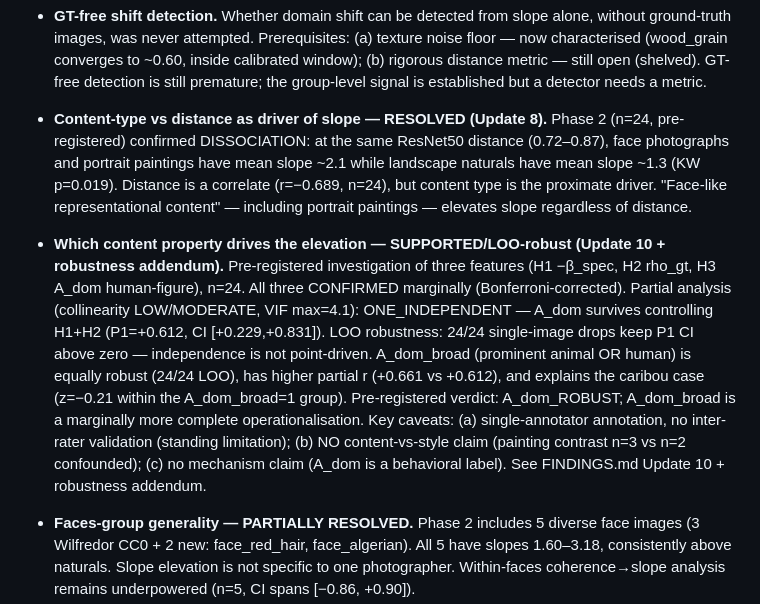
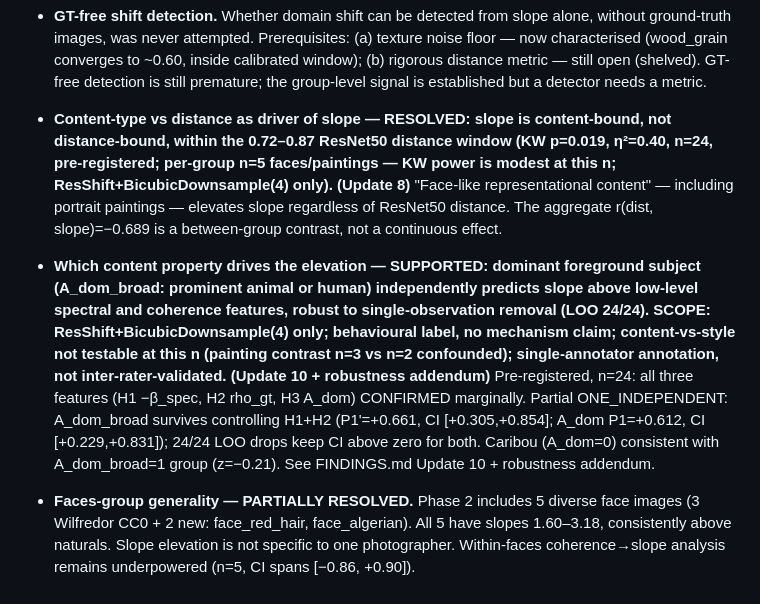
Before and after one commit to mikko-lab/provenanssi, a Markdown page: CLAUDE.md, the part around the change. Drawn GitHub-style.

Commit message:
Bind status to scope inline in CLAUDE.md §11 and FINDINGS.md
Content-driver (both files): rewrite status sentence so all four
conditions appear inline — not liftable bare:
  SUPPORTED — dominant foreground subject (A_dom_broad) independently
  predicts slope above low-level statistics, LOO 24/24 robust.
  SCOPE: ResShift+BicubicDownsample(4) only; behavioural label, no
  mechanism; content-vs-style not testable (n=3 vs 2 paintings);
  single-annotator, not inter-rater-validated.

Dissociation (both files): bind scope to "RESOLVED" inline:
  RESOLVED — slope is content-bound within the 0.72–0.87 distance
  window; KW p=0.019, n=24; ResShift+BicubicDownsample(4) only;
  per-group n=5 (modest KW power at this size).

R1–R10, §4 math, and all numeric results unchanged.

```diff
--- a/CLAUDE.md
+++ b/CLAUDE.md
@@ -411,26 +411,24 @@ Full derivation: FINDINGS.md Updates 6 and 9. Scripts: `eval/slope_noise_mechani
   (b) rigorous distance metric — still open (shelved). GT-free detection is still
   premature; the group-level signal is established but a detector needs a metric.
 
-- **Content-type vs distance as driver of slope — RESOLVED (Update 8).** Phase 2
-  (n=24, pre-registered) confirmed DISSOCIATION: at the same ResNet50 distance (0.72–0.87),
-  face photographs and portrait paintings have mean slope ~2.1 while landscape naturals
-  have mean slope ~1.3 (KW p=0.019). Distance is a correlate (r=−0.689, n=24), but
-  content type is the proximate driver. "Face-like representational content" — including
-  portrait paintings — elevates slope regardless of distance.
+- **Content-type vs distance as driver of slope — RESOLVED: slope is content-bound,
+  not distance-bound, within the 0.72–0.87 ResNet50 distance window (KW p=0.019, η²=0.40,
+  n=24, pre-registered; per-group n=5 faces/paintings — KW power is modest at this n;
+  ResShift+BicubicDownsample(4) only). (Update 8)** "Face-like representational content"
+  — including portrait paintings — elevates slope regardless of ResNet50 distance. The
+  aggregate r(dist, slope)=−0.689 is a between-group contrast, not a continuous effect.
 
-- **Which content property drives the elevation — SUPPORTED/LOO-robust (Update 10 +
-  robustness addendum).** Pre-registered investigation of three features (H1 −β_spec,
-  H2 rho_gt, H3 A_dom human-figure), n=24. All three CONFIRMED marginally
-  (Bonferroni-corrected). Partial analysis (collinearity LOW/MODERATE, VIF max=4.1):
-  ONE_INDEPENDENT — A_dom survives controlling H1+H2 (P1=+0.612, CI [+0.229,+0.831]).
-  LOO robustness: 24/24 single-image drops keep P1 CI above zero — independence is not
-  point-driven. A_dom_broad (prominent animal OR human) is equally robust (24/24 LOO),
-  has higher partial r (+0.661 vs +0.612), and explains the caribou case (z=−0.21 within
-  the A_dom_broad=1 group). Pre-registered verdict: A_dom_ROBUST; A_dom_broad is a
-  marginally more complete operationalisation. Key caveats: (a) single-annotator
-  annotation, no inter-rater validation (standing limitation); (b) NO content-vs-style
-  claim (painting contrast n=3 vs n=2 confounded); (c) no mechanism claim (A_dom is a
-  behavioral label). See FINDINGS.md Update 10 + robustness addendum.
+- **Which content property drives the elevation — SUPPORTED: dominant foreground subject
+  (A_dom_broad: prominent animal or human) independently predicts slope above low-level
+  spectral and coherence features, robust to single-observation removal (LOO 24/24).
+  SCOPE: ResShift+BicubicDownsample(4) only; behavioural label, no mechanism claim;
+  content-vs-style not testable at this n (painting contrast n=3 vs n=2 confounded);
+  single-annotator annotation, not inter-rater-validated. (Update 10 + robustness
+  addendum)** Pre-registered, n=24: all three features (H1 −β_spec, H2 rho_gt, H3
+  A_dom) CONFIRMED marginally. Partial ONE_INDEPENDENT: A_dom_broad survives controlling
+  H1+H2 (P1'=+0.661, CI [+0.305,+0.854]; A_dom P1=+0.612, CI [+0.229,+0.831]);
+  24/24 LOO drops keep CI above zero for both. Caribou (A_dom=0) consistent with
+  A_dom_broad=1 group (z=−0.21). See FINDINGS.md Update 10 + robustness addendum.
 
 - **Faces-group generality — PARTIALLY RESOLVED.** Phase 2 includes 5 diverse face images
   (3 Wilfredor CC0 + 2 new: face_red_hair, face_algerian). All 5 have slopes 1.60–3.18,
```
Also changed, not shown: FINDINGS.md (+14 -12 lines).
